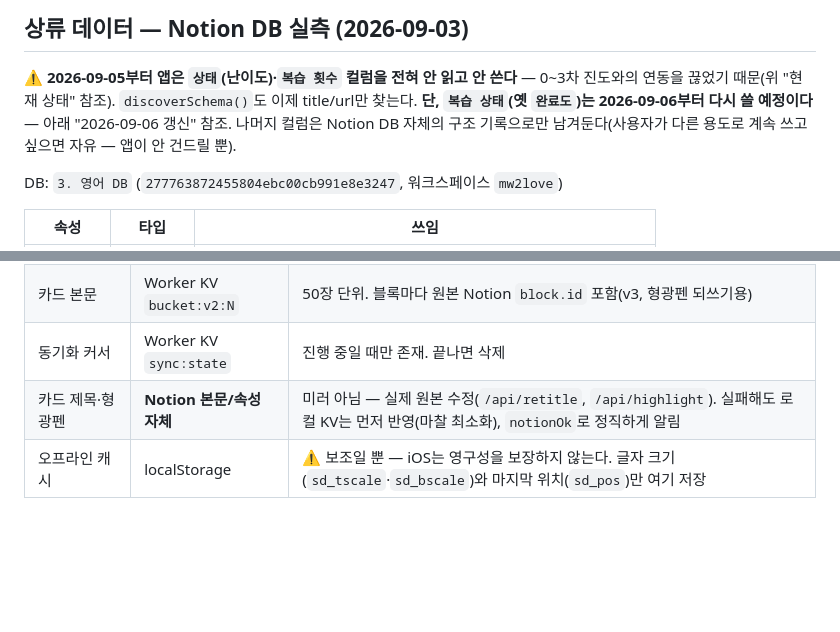
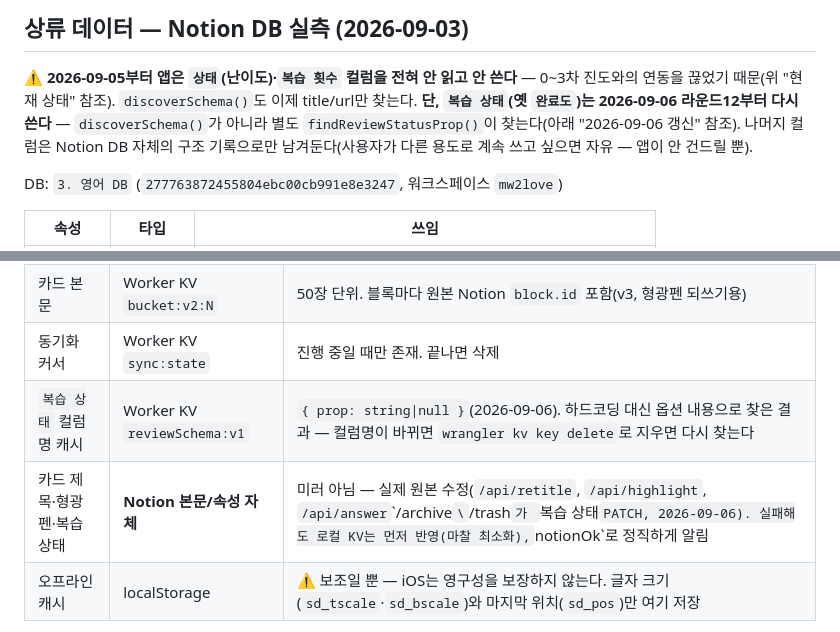
Before and after one commit to mw3love/Shorts_Eng_260903, a Markdown page: CLAUDE.md, 2 parts joined by grey strips. GitHub-like rendering; blank space fills up the shorter version.

```diff
--- a/CLAUDE.md
+++ b/CLAUDE.md
@@ -665,8 +691,9 @@ delete`로 직접 지워야 한다).
 
 ⚠ **2026-09-05부터 앱은 `상태`(난이도)·`복습 횟수` 컬럼을 전혀 안 읽고 안 쓴다** —
 0~3차 진도와의 연동을 끊었기 때문(위 "현재 상태" 참조). `discoverSchema()`도 이제
-title/url만 찾는다. **단, `복습 상태`(옛 `완료도`)는 2026-09-06부터 다시 쓸 예정이다**
-— 아래 "2026-09-06 갱신" 참조. 나머지 컬럼은 Notion DB 자체의 구조 기록으로만
+title/url만 찾는다. **단, `복습 상태`(옛 `완료도`)는 2026-09-06 라운드12부터 다시
+쓴다** — `discoverSchema()`가 아니라 별도 `findReviewStatusProp()`이 찾는다(아래
+"2026-09-06 갱신" 참조). 나머지 컬럼은 Notion DB 자체의 구조 기록으로만
 남겨둔다(사용자가 다른 용도로 계속 쓰고 싶으면 자유 — 앱이 안 건드릴 뿐).
 
 DB: `3. 영어 DB` (`277763872455804ebc00cb991e8e3247`, 워크스페이스 `mw2love`)
@@ -841,7 +867,8 @@ pageId를 키로 학습 이력을 저장하면 재저장 한 번에 그 카드
 | 카드 목록 | Worker KV `index:v2` | 제목·버킷번호만. 약 100KB — 통째로 내려도 됨. 챕터/소챕터는 이 배열을 매 요청마다 생성일자순으로 슬라이싱해 즉석 계산(별도 저장 안 함) |
 | 카드 본문 | Worker KV `bucket:v2:N` | 50장 단위. 블록마다 원본 Notion `block.id` 포함(v3, 형광펜 되쓰기용) |
 | 동기화 커서 | Worker KV `sync:state` | 진행 중일 때만 존재. 끝나면 삭제 |
-| 카드 제목·형광펜 | **Notion 본문/속성 자체** | 미러 아님 — 실제 원본 수정(`/api/retitle`, `/api/highlight`). 실패해도 로컬 KV는 먼저 반영(마찰 최소화), `notionOk`로 정직하게 알림 |
+| `복습 상태` 컬럼명 캐시 | Worker KV `reviewSchema:v1` | `{ prop: string\|null }`(2026-09-06). 하드코딩 대신 옵션 내용으로 찾은 결과 — 컬럼명이 바뀌면 `wrangler kv key delete`로 지우면 다시 찾는다 |
+| 카드 제목·형광펜·복습 상태 | **Notion 본문/속성 자체** | 미러 아님 — 실제 원본 수정(`/api/retitle`, `/api/highlight`, `/api/answer`\`/archive`\`/trash`가 `복습 상태` PATCH, 2026-09-06). 실패해도 로컬 KV는 먼저 반영(마찰 최소화), `notionOk`로 정직하게 알림 |
 | 오프라인 캐시 | localStorage | ⚠ 보조일 뿐 — iOS는 영구성을 보장하지 않는다. 글자 크기(`sd_tscale`·`sd_bscale`)와 마지막 위치(`sd_pos`)만 여기 저장 |
 
 ⚠ (역사) 예전 `grades`(0~3차+횟수)·`daily:v1:*`(캘린더)·`schema:v1`(진도/난이도 판별 캐시)
```
Also changed, not shown: other parts of CLAUDE.md (+43 -12 lines).
